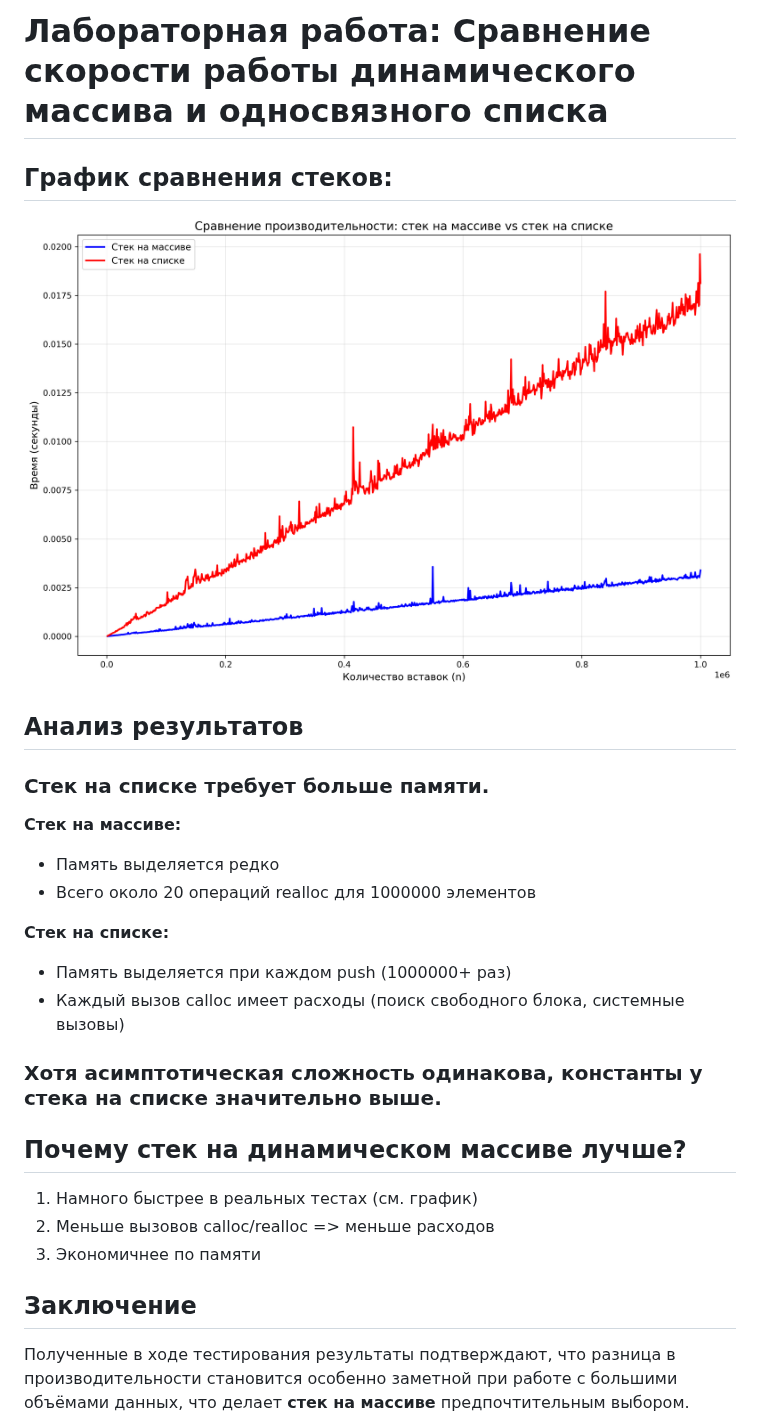
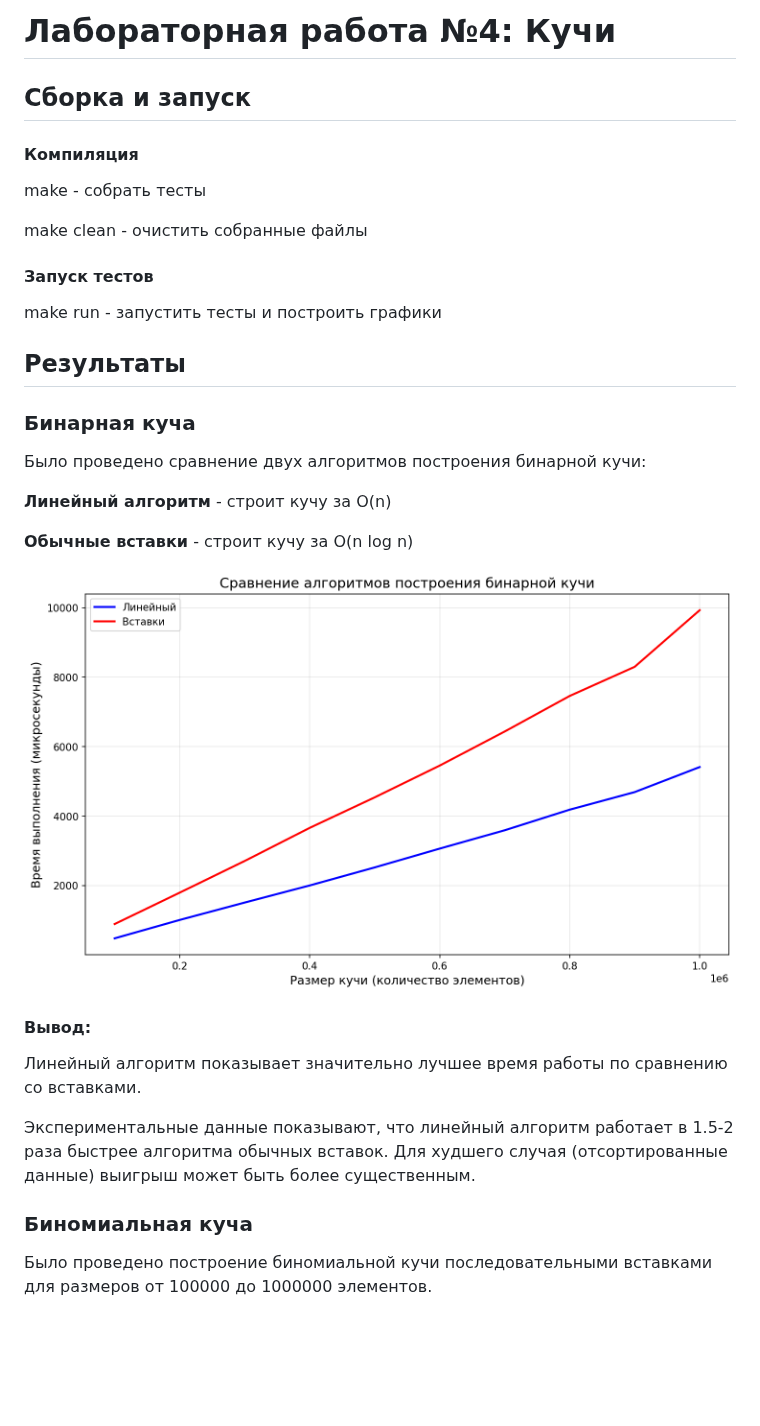
Before and after one commit to satooomikk11/Algo-labs, a Markdown page: README.md, the part around one of its changes. Rendered like a GitHub page; pictures changed too: binary_heap_results.png (added), stack_comparison.png (deleted); blank space fills up the shorter version.

```diff
--- a/README.md
+++ b/README.md
@@ -1,29 +1,36 @@
-# Лабораторная работа: Сравнение скорости работы динамического массива и односвязного списка
+# Лабораторная работа №4: Кучи
 
-## График сравнения стеков:
+## Сборка и запуск
 
-![График](stack_comparison.png)
+#### Компиляция
 
-## Анализ результатов
+make - собрать тесты
 
-### Стек на списке требует больше памяти.
+make clean - очистить собранные файлы
 
-**Стек на массиве:**
-- Память выделяется редко
-- Всего около 20 операций realloc для 1000000 элементов
+#### Запуск тестов
 
-**Стек на списке:**
-- Память выделяется при каждом push (1000000+ раз)
-- Каждый вызов calloc имеет расходы (поиск свободного блока, системные вызовы)
+make run - запустить тесты и построить графики
 
-### Хотя асимптотическая сложность одинакова, константы у стека на списке значительно выше.
+## Результаты
 
-## Почему стек на динамическом массиве лучше?
+### Бинарная куча
 
-1. Намного быстрее в реальных тестах (см. график)
-2. Меньше вызовов calloc/realloc => меньше расходов
-3. Экономичнее по памяти
+Было проведено сравнение двух алгоритмов построения бинарной кучи:
 
-## Заключение
+**Линейный алгоритм** - строит кучу за O(n)
 
-Полученные в ходе тестирования результаты подтверждают, что разница в производительности становится особенно заметной при работе с большими объёмами данных, что делает **стек на массиве** предпочтительным выбором.
+**Обычные вставки** - строит кучу за O(n log n)
+
+![График](binary_heap_results.png)
+
+#### Вывод:
+
+Линейный алгоритм показывает значительно лучшее время работы по сравнению со вставками.
+
+Экспериментальные данные показывают, что линейный алгоритм работает в 1.5-2 раза быстрее алгоритма обычных вставок. Для худшего случая (отсортированные данные) выигрыш может быть более существенным.
+
+### Биномиальная куча
+
+Было проведено построение биномиальной кучи последовательными вставками для размеров от 100000 до 1000000 элементов.
+
```
Also changed, not shown: other parts of README.md (+17 -0 lines), binomial_heap_results.png (added), 9 other files.
